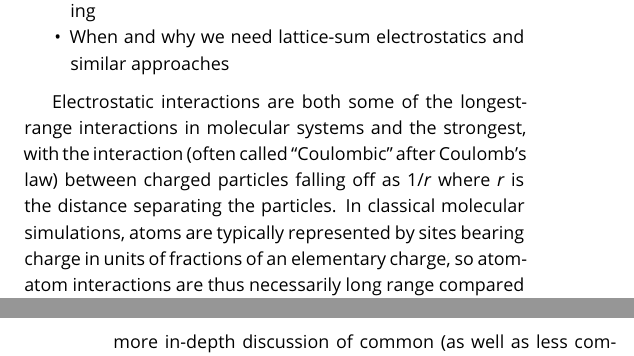
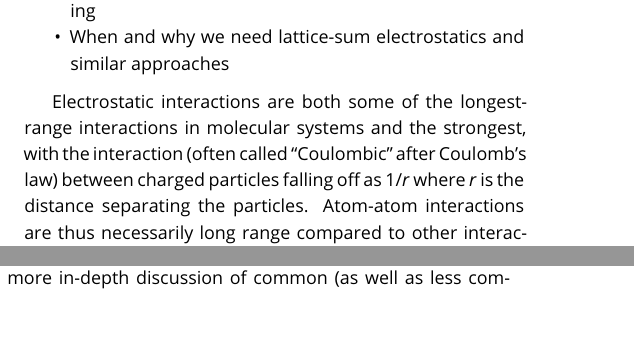
Before and after one commit to MobleyLab/basic_simulation_training, a LaTeX document (paper/basic_training.tex): two parts of the columns of pages 6 and 9 of 26 before the commit and two parts of the columns of pages 6 and 8 of 26 after it, joined at a grey line, cut so that both start at the same text, the shorter picture padded with empty space. Compiled offline with pdfLaTeX.

Commit message:
Fixed weird sentence about electrostatics

```diff
--- a/paper/basic_training.tex
+++ b/paper/basic_training.tex
@@ -351,7 +351,7 @@ Key concepts from classical electrostatics include
 %\item Long range nature of the Coulomb interaction
 Electrostatic interactions are both some of the longest-range interactions in molecular systems and the strongest, with the interaction (often called
 ``Coulombic'' after Coulomb's law) between charged particles falling off as $1/r$ where $r$ is the distance separating the particles.
-In classical molecular simulations, atoms are typically represented by sites bearing charge in units of fractions of an elementary charge, so atom-atom interactions are thus necessarily long range compared to other interactions in these systems (which fall off a $1/r^3$ or faster).
+Atom-atom interactions are thus necessarily long range compared to other interactions in these systems (which fall off a $1/r^3$ or faster).
 This means atoms or molecules separated by considerable distances can still have quite strong electrostatic interactions, though this also depends on the degree of shielding of the intervening medium (or its relative permittivity or dielectric constant).
 
 %\item Polarizability, dielectric constants
```
